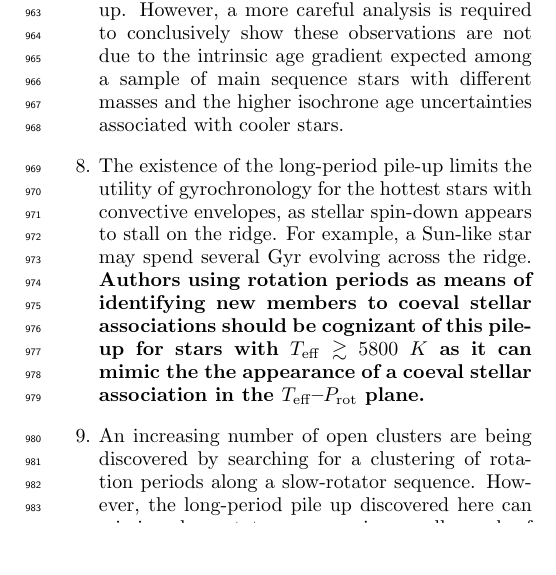
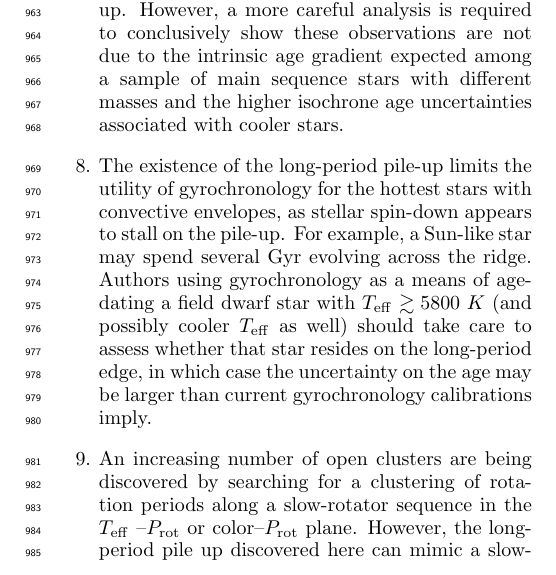
Before and after one commit to trevordavid/rossby-ridge, a LaTeX paper (src/ms.tex): part of one column of page 16 of 24, cut so that both start at the same text, the shorter picture padded with empty space. Compiled offline with pdfLaTeX.

Commit message:
paper edits

```diff
--- a/src/ms.tex
+++ b/src/ms.tex
@@ -546,9 +546,9 @@ Our primary conclusions are summarized as follows:
 
     \item We find tentative evidence for an age-gradient along the long-period pile-up, such that hotter stars on the ridge are younger on average. Relatedly, the age dispersion along the ridge is non-uniform as a function of temperature, with hotter stars showing a smaller dispersion. This observation suggests that hotter stars reside on the long-period pile-up for a shorter period of time relative to cooler stars. These observations are in accordance with predictions from the WMB model, which predicts that stars of different masses spend an approximately equal fraction of their respective main-sequence lifetimes on the long-period pile-up. However, a more careful analysis is required to conclusively show these observations are not due to the intrinsic age gradient expected among a sample of main sequence stars with different masses and the higher isochrone age uncertainties associated with cooler stars.
 
-    \item The existence of the long-period pile-up limits the utility of gyrochronology for the hottest stars with convective envelopes, as stellar spin-down appears to stall on the ridge. For example, a Sun-like star may spend several Gyr evolving across the ridge. \textbf{Authors using rotation periods as means of identifying new members to coeval stellar associations should be cognizant of this pile-up for stars with \teff~$\gtrsim5800~K$ as it can mimic the the appearance of a coeval stellar association in the \teff--\prot plane.}
+    \item The existence of the long-period pile-up limits the utility of gyrochronology for the hottest stars with convective envelopes, as stellar spin-down appears to stall on the pile-up. For example, a Sun-like star may spend several Gyr evolving across the ridge. Authors using gyrochronology as a means of age-dating a field dwarf star with \teff~$\gtrsim5800~K$ (and possibly cooler \teff as well) should take care to assess whether that star resides on the long-period edge, in which case the uncertainty on the age may be larger than current gyrochronology calibrations imply.
 
-    \item An increasing number of open clusters are being discovered by searching for a clustering of rotation periods along a slow-rotator sequence. However, the long-period pile up discovered here can mimic a slow-rotator sequence in a small sample of unassociated stars with different ages and precisely measured temperatures and rotation periods. This is clearly demonstrated by the CKS sample in the right-hand panel of Figure~\ref{fig:surveys}. Taken out of context, this sample resembles a group of coeval stars with a slow-rotator sequence. The discovery of pile-ups in stellar rotation periods therefore has consequences for open cluster studies. When an overdensity or ridge is present in the rotation period distribution of a stellar population, care must be taken to ensure that it is not caused by WMB or core-envelope coupling before assuming that population is coeval and using the overdensity to age-date it.
+    \item An increasing number of open clusters are being discovered by searching for a clustering of rotation periods along a slow-rotator sequence in the \teff–\prot or color–\prot plane. However, the long-period pile up discovered here can mimic a slow-rotator sequence in a small sample of unassociated stars with different ages and precisely measured temperatures and rotation periods. This is clearly demonstrated by the CKS sample in the right-hand panel of Figure~\ref{fig:surveys}. Taken out of context, this sample resembles a group of coeval stars with a slow-rotator sequence. The discovery of pile-ups in stellar rotation periods therefore has consequences for open cluster studies. When an overdensity or ridge is present in the rotation period distribution of a stellar population, care must be taken to ensure that it is not caused by WMB or core-envelope coupling before assuming that population is coeval and using the overdensity to age-date it.
 
 \end{enumerate}
 
```
